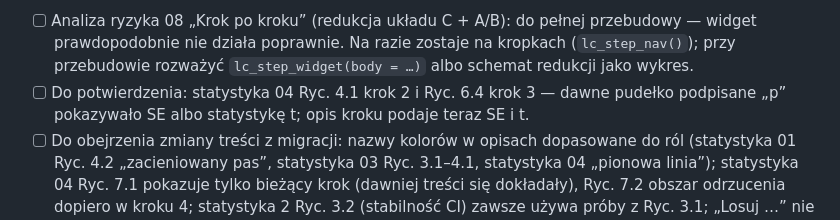
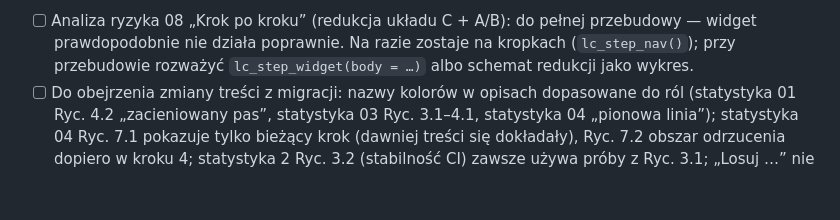
Before and after one commit to TheMacSquared/interaktywne-wyklady, a Markdown page: TODO.md, the part around the change. Rendered like a GitHub page; blank space fills up the shorter version.

Commit message:
docs(TODO): potwierdzona poprawka SE/t w statystyce 04
Co-Authored-By: Claude Opus 5.5 <noreply@anthropic.com>

```diff
--- a/TODO.md
+++ b/TODO.md
@@ -134,9 +134,6 @@ w statystyce 01–04 i 06, statystyce 2 i analizie ryzyka 01 i 08). Zostało:
   przebudowy — widget prawdopodobnie nie działa poprawnie. Na razie zostaje
   na kropkach (`lc_step_nav()`); przy przebudowie rozważyć
   `lc_step_widget(body = …)` albo schemat redukcji jako wykres.
-- [ ] Do potwierdzenia: statystyka 04 Ryc. 4.1 krok 2 i Ryc. 6.4 krok 3 — dawne
-  pudełko podpisane „p” pokazywało SE albo statystykę t; opis kroku podaje
-  teraz SE i t.
 - [ ] Do obejrzenia zmiany treści z migracji: nazwy kolorów w opisach
   dopasowane do ról (statystyka 01 Ryc. 4.2 „zacieniowany pas”, statystyka 03
   Ryc. 3.1–4.1, statystyka 04 „pionowa linia”); statystyka 04 Ryc. 7.1 pokazuje
```
